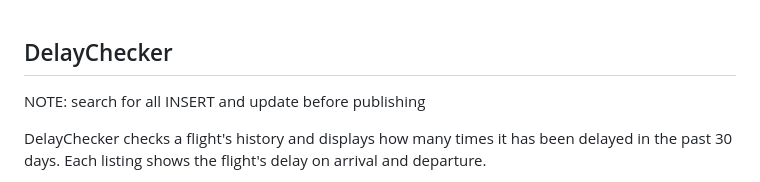
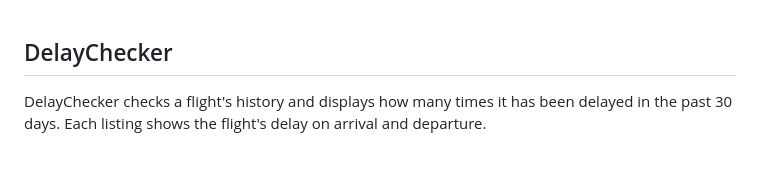
Before and after one commit to tds455/DelayChecker, a Markdown page: README.md, the part around the change. GitHub-like rendering; blank space fills up the shorter version.

```diff
--- a/README.md
+++ b/README.md
@@ -1,6 +1,4 @@
 ## DelayChecker
-
-NOTE: search for all INSERT and update before publishing
 
 DelayChecker checks a flight's history and displays how many times it has been delayed in the past 30 days.
 Each listing shows the flight's delay on arrival and departure.
```
